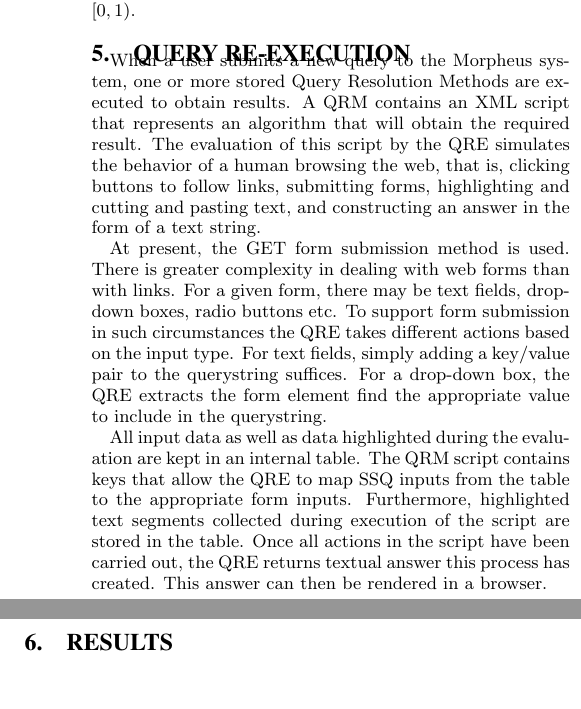
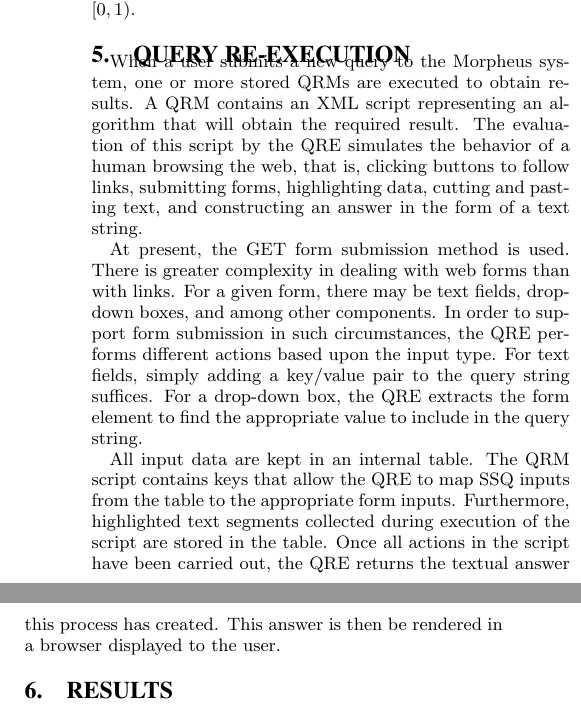
Before and after one commit to mehmetcelikel/ufmorpheus, a LaTeX document (paper/semsearch10/paper.tex, which reads paper/semsearch10/content/query_reexecution.tex): two parts of the columns of page 5 of 6, joined at a grey line, cut so that both start at the same text, the shorter picture padded with empty space. Compiled offline with pdfLaTeX.

Commit message:
general editing

```diff
--- a/paper/semsearch10/content/query_reexecution.tex
+++ b/paper/semsearch10/content/query_reexecution.tex
@@ -1,28 +1,19 @@
 \section{Query Re-execution}
 % Chris
 When a user submits a new query to the Morpheus system, one or more
-stored Query Resolution Methods are executed to obtain results. A QRM
-contains an XML script that represents an algorithm that will obtain
-the required result.  The evaluation of this script by the QRE
-simulates the behavior of a human browsing the web, that is, clicking
-buttons to follow links, submitting forms, highlighting and cutting
-and pasting text, and constructing an answer in the form of a text
-string.
+stored QRMs are executed to obtain results. A QRM contains an XML script representing an algorithm that will obtain the required result.  The evaluation of this script by the QRE simulates the behavior of a human browsing the web, that is, clicking buttons to follow links, submitting forms, highlighting data, cutting and pasting text, and constructing an answer in the form of a text string.
 
 At present, the GET form submission method is used.  There is greater
 complexity in dealing with web forms than with links. For a given
-form, there may be text fields, drop-down boxes, radio buttons etc.
-To support form submission in such circumstances the QRE takes
-different actions based on the input type. For text fields, simply
-adding a key/value pair to the querystring suffices. For a drop-down
-box, the QRE extracts the form element find the appropriate value to
-include in the querystring.
+form, there may be text fields, drop-down boxes, and among other components.
+In order to support form submission in such circumstances, the QRE performs
+different actions based upon the input type. For text fields, simply
+adding a key/value pair to the query string suffices. For a drop-down
+box, the QRE extracts the form element to find the appropriate value to
+include in the query string.
 
-All input data as well as data highlighted during the evaluation are
-kept in an internal table. The QRM script contains keys that allow the
-QRE to map SSQ inputs from the table to the appropriate form
+All input data are kept in an internal table. The QRM script contains keys that allow the QRE to map SSQ inputs from the table to the appropriate form
 inputs. Furthermore, highlighted text segments collected during
 execution of the script are stored in the table.  Once all actions in
-the script have been carried out, the QRE returns textual answer this
-process has created. This answer can then be rendered in a
-browser.
+the script have been carried out, the QRE returns the textual answer this
+process has created. This answer is then be rendered in a browser displayed to the user.
```
